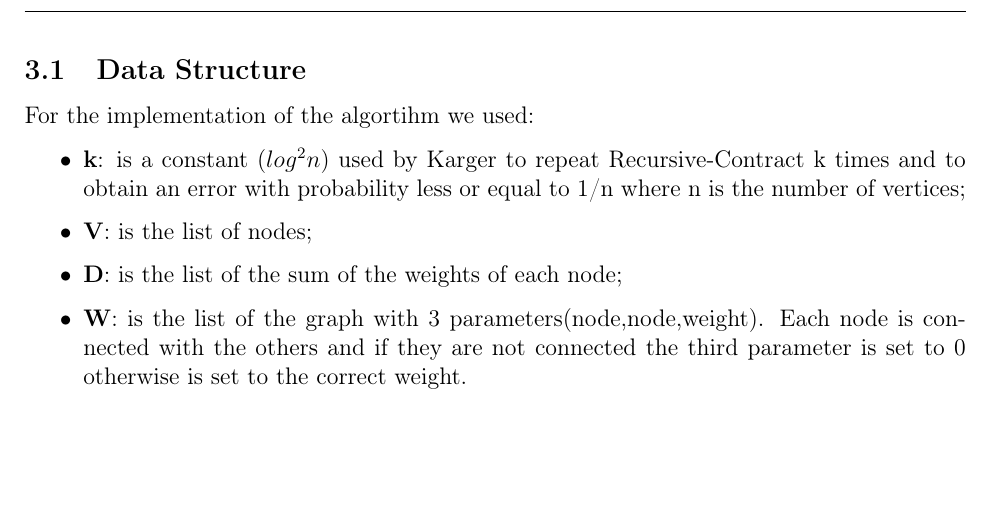
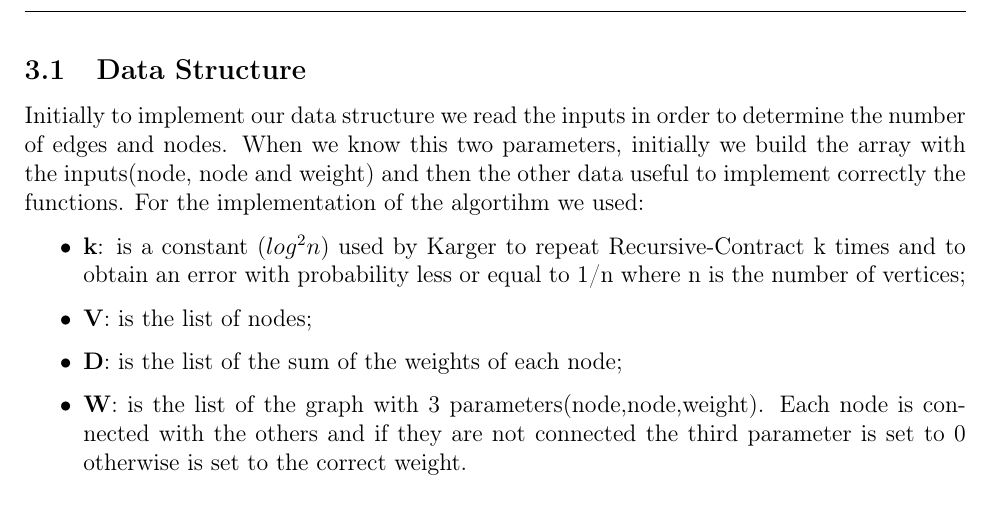
Before and after one commit to matteobudai/advancedalgorithms-assignment3, a LaTeX document (relation/relation.tex, which reads relation/Res/Sections/kargerstein.tex): part of page 6 of 9, cut so that both start at the same text, the shorter picture padded with empty space. Compiled offline with pdfLaTeX.

Commit message:
relation

```diff
--- a/relation/Res/Sections/kargerstein.tex
+++ b/relation/Res/Sections/kargerstein.tex
@@ -49,6 +49,8 @@ In the next subsections we explain how we have implemented the data structure an
 \pagebreak
 
 \subsection{Data Structure}
+Initially to implement our data structure we read the inputs in order to determine the number of edges and nodes.
+When we know this two parameters, initially we build the array with the inputs(node, node and weight) and then the other data useful to implement correctly the functions.
 For the implementation of the algortihm we used:
 \begin{itemize}
 	\item  \textbf{k}: is a constant ($log^2n$) used by Karger to repeat Recursive-Contract k times and to obtain an error with probability less or equal to 1/n where n is the number of vertices;
```
Also changed, not shown: relation/relation.pdf.
